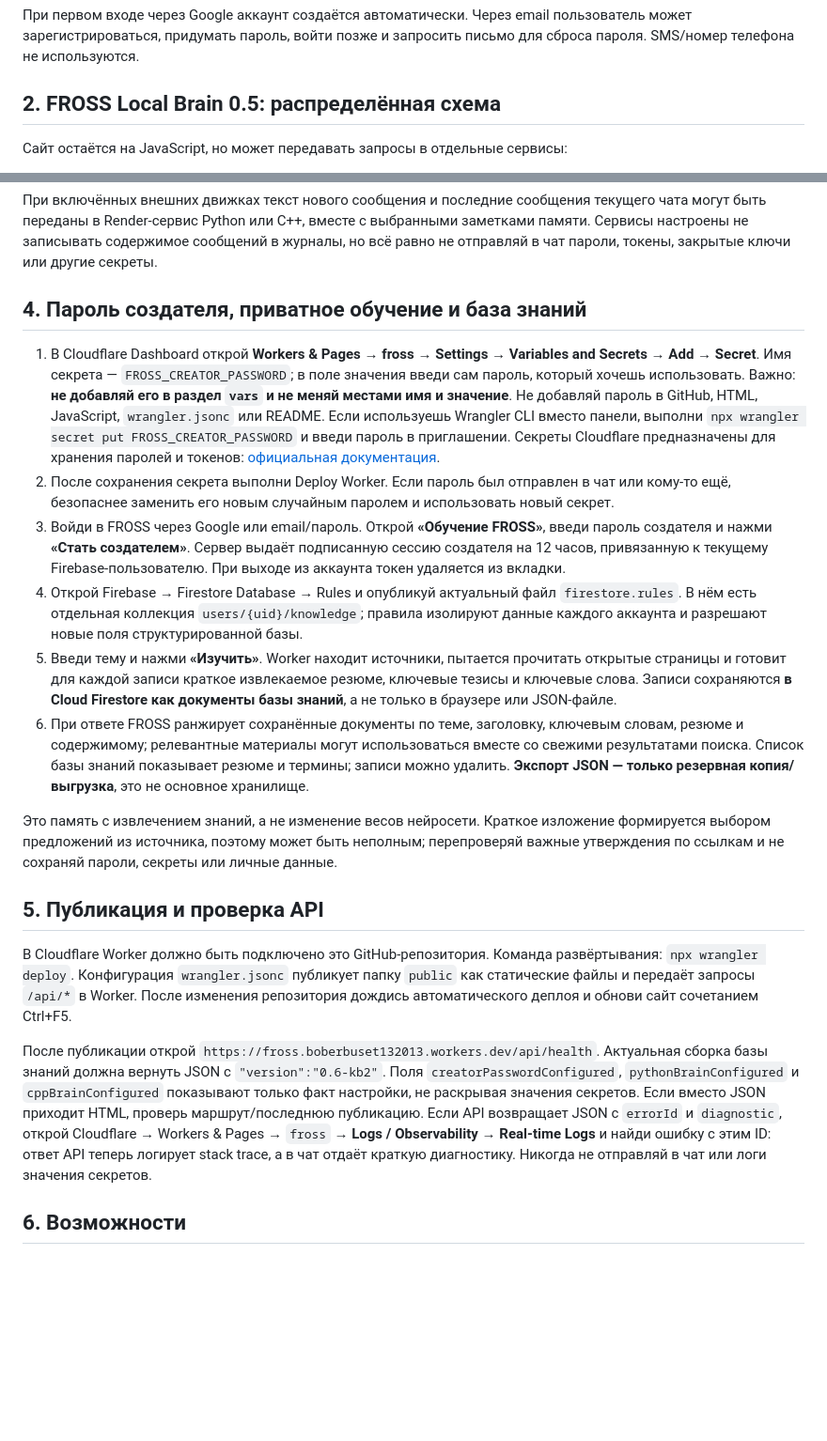
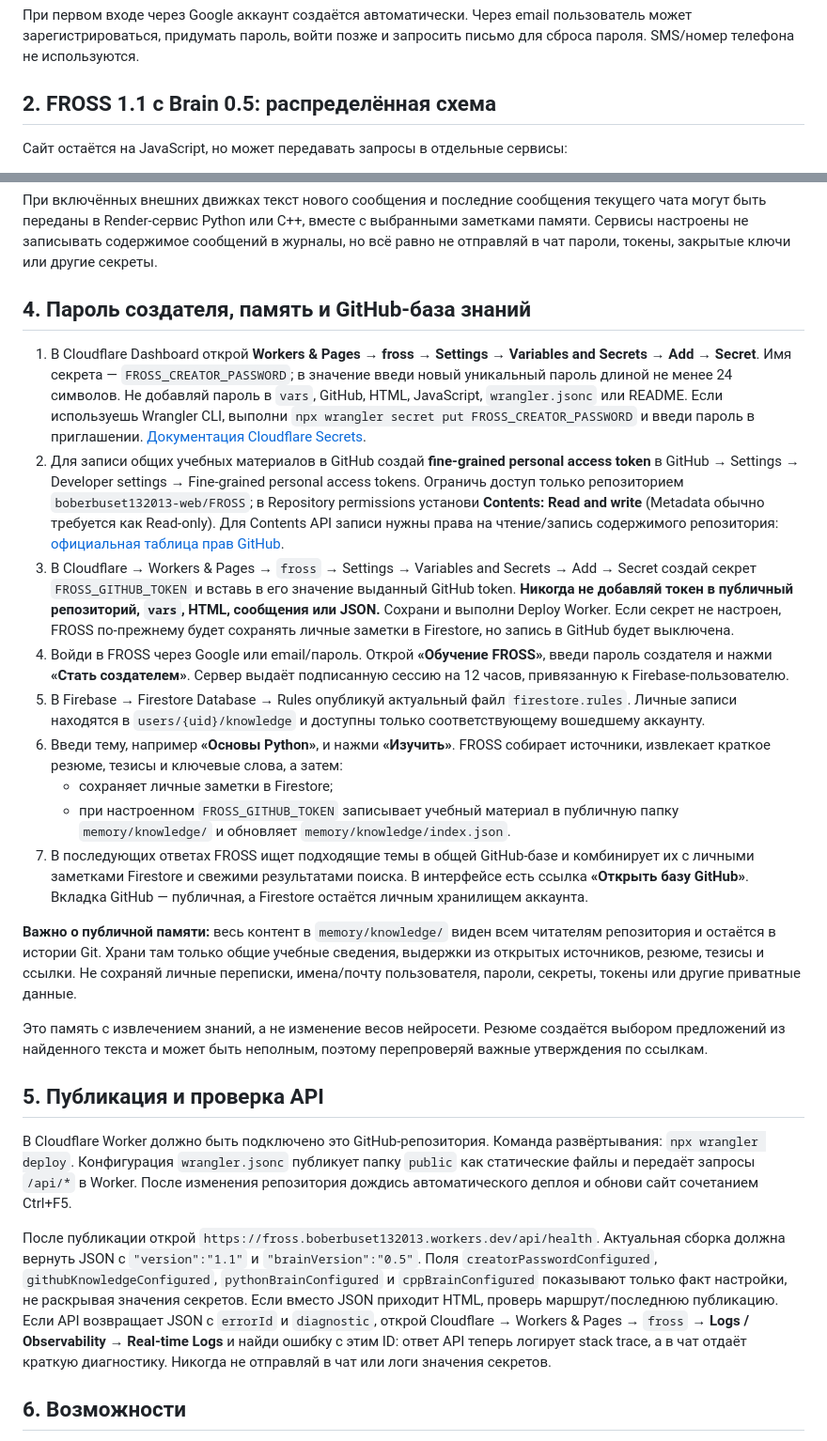
Before and after one commit to boberbuset132013-web/FROSS, a Markdown page: SETUP.md, 2 parts joined by grey strips. Shown at 94% size. Drawn GitHub-style; blank space fills up the shorter version.

Commit message:
Update setup for FROSS 1.1 and public GitHub knowledge storage

```diff
--- a/SETUP.md
+++ b/SETUP.md
@@ -11,7 +11,7 @@
 
 При первом входе через Google аккаунт создаётся автоматически. Через email пользователь может зарегистрироваться, придумать пароль, войти позже и запросить письмо для сброса пароля. SMS/номер телефона не используются.
 
-## 2. FROSS Local Brain 0.5: распределённая схема
+## 2. FROSS 1.1 с Brain 0.5: распределённая схема
 Сайт остаётся на JavaScript, но может передавать запросы в отдельные сервисы:
 - обычный режим → `FROSS Python Brain 0.5` (`services/python-brain/server.py`, использует `fross_brain_v05.py`);
 - режим «Рассуждение» → `FROSS C++ Reasoning Brain 0.5` (`services/cpp-brain/main.cpp`, HTTP-обёртка находится в `services/cpp-brain/server.py`);
@@ -41,20 +41,24 @@
 
 При включённых внешних движках текст нового сообщения и последние сообщения текущего чата могут быть переданы в Render-сервис Python или C++, вместе с выбранными заметками памяти. Сервисы настроены не записывать содержимое сообщений в журналы, но всё равно не отправляй в чат пароли, токены, закрытые ключи или другие секреты.
 
-## 4. Пароль создателя, приватное обучение и база знаний
-1. В Cloudflare Dashboard открой **Workers & Pages → fross → Settings → Variables and Secrets → Add → Secret**. Имя секрета — `FROSS_CREATOR_PASSWORD`; в поле значения введи сам пароль, который хочешь использовать. Важно: **не добавляй его в раздел `vars` и не меняй местами имя и значение**. Не добавляй пароль в GitHub, HTML, JavaScript, `wrangler.jsonc` или README. Если используешь Wrangler CLI вместо панели, выполни `npx wrangler secret put FROSS_CREATOR_PASSWORD` и введи пароль в приглашении. Секреты Cloudflare предназначены для хранения паролей и токенов: [официальная документация](https://developers.cloudflare.com/workers/configuration/secrets/).
-2. После сохранения секрета выполни Deploy Worker. Если пароль был отправлен в чат или кому-то ещё, безопаснее заменить его новым случайным паролем и использовать новый секрет.
-3. Войди в FROSS через Google или email/пароль. Открой **«Обучение FROSS»**, введи пароль создателя и нажми **«Стать создателем»**. Сервер выдаёт подписанную сессию создателя на 12 часов, привязанную к текущему Firebase-пользователю. При выходе из аккаунта токен удаляется из вкладки.
-4. Открой Firebase → Firestore Database → Rules и опубликуй актуальный файл `firestore.rules`. В нём есть отдельная коллекция `users/{uid}/knowledge`; правила изолируют данные каждого аккаунта и разрешают новые поля структурированной базы.
-5. Введи тему и нажми **«Изучить»**. Worker находит источники, пытается прочитать открытые страницы и готовит для каждой записи краткое извлекаемое резюме, ключевые тезисы и ключевые слова. Записи сохраняются **в Cloud Firestore как документы базы знаний**, а не только в браузере или JSON-файле.
-6. При ответе FROSS ранжирует сохранённые документы по теме, заголовку, ключевым словам, резюме и содержимому; релевантные материалы могут использоваться вместе со свежими результатами поиска. Список базы знаний показывает резюме и термины; записи можно удалить. **Экспорт JSON — только резервная копия/выгрузка**, это не основное хранилище.
+## 4. Пароль создателя, память и GitHub-база знаний
+1. В Cloudflare Dashboard открой **Workers & Pages → fross → Settings → Variables and Secrets → Add → Secret**. Имя секрета — `FROSS_CREATOR_PASSWORD`; в значение введи новый уникальный пароль длиной не менее 24 символов. Не добавляй пароль в `vars`, GitHub, HTML, JavaScript, `wrangler.jsonc` или README. Если используешь Wrangler CLI, выполни `npx wrangler secret put FROSS_CREATOR_PASSWORD` и введи пароль в приглашении. [Документация Cloudflare Secrets](https://developers.cloudflare.com/workers/configuration/secrets/).
+2. Для записи общих учебных материалов в GitHub создай **fine-grained personal access token** в GitHub → Settings → Developer settings → Fine-grained personal access tokens. Ограничь доступ только репозиторием `boberbuset132013-web/FROSS`; в Repository permissions установи **Contents: Read and write** (Metadata обычно требуется как Read-only). Для Contents API записи нужны права на чтение/запись содержимого репозитория: [официальная таблица прав GitHub](https://docs.github.com/en/rest/authentication/permissions-required-for-fine-grained-personal-access-tokens).
+3. В Cloudflare → Workers & Pages → `fross` → Settings → Variables and Secrets → Add → Secret создай секрет `FROSS_GITHUB_TOKEN` и вставь в его значение выданный GitHub token. **Никогда не добавляй токен в публичный репозиторий, `vars`, HTML, сообщения или JSON.** Сохрани и выполни Deploy Worker. Если секрет не настроен, FROSS по-прежнему будет сохранять личные заметки в Firestore, но запись в GitHub будет выключена.
+4. Войди в FROSS через Google или email/пароль. Открой **«Обучение FROSS»**, введи пароль создателя и нажми **«Стать создателем»**. Сервер выдаёт подписанную сессию на 12 часов, привязанную к Firebase-пользователю.
+5. В Firebase → Firestore Database → Rules опубликуй актуальный файл `firestore.rules`. Личные записи находятся в `users/{uid}/knowledge` и доступны только соответствующему вошедшему аккаунту.
+6. Введи тему, например **«Основы Python»**, и нажми **«Изучить»**. FROSS собирает источники, извлекает краткое резюме, тезисы и ключевые слова, а затем:
+   - сохраняет личные заметки в Firestore;
+   - при настроенном `FROSS_GITHUB_TOKEN` записывает учебный материал в публичную папку `memory/knowledge/` и обновляет `memory/knowledge/index.json`.
+7. В последующих ответах FROSS ищет подходящие темы в общей GitHub-базе и комбинирует их с личными заметками Firestore и свежими результатами поиска. В интерфейсе есть ссылка **«Открыть базу GitHub»**. Вкладка GitHub — публичная, а Firestore остаётся личным хранилищем аккаунта.
 
-Это память с извлечением знаний, а не изменение весов нейросети. Краткое изложение формируется выбором предложений из источника, поэтому может быть неполным; перепроверяй важные утверждения по ссылкам и не сохраняй пароли, секреты или личные данные.
+**Важно о публичной памяти:** весь контент в `memory/knowledge/` виден всем читателям репозитория и остаётся в истории Git. Храни там только общие учебные сведения, выдержки из открытых источников, резюме, тезисы и ссылки. Не сохраняй личные переписки, имена/почту пользователя, пароли, секреты, токены или другие приватные данные.
 
+Это память с извлечением знаний, а не изменение весов нейросети. Резюме создаётся выбором предложений из найденного текста и может быть неполным, поэтому перепроверяй важные утверждения по ссылкам.
 ## 5. Публикация и проверка API
 В Cloudflare Worker должно быть подключено это GitHub-репозитория. Команда развёртывания: `npx wrangler deploy`. Конфигурация `wrangler.jsonc` публикует папку `public` как статические файлы и передаёт запросы `/api/*` в Worker. После изменения репозитория дождись автоматического деплоя и обнови сайт сочетанием Ctrl+F5.
 
-После публикации открой `https://fross.boberbuset132013.workers.dev/api/health`. Актуальная сборка базы знаний должна вернуть JSON с `"version":"0.6-kb2"`. Поля `creatorPasswordConfigured`, `pythonBrainConfigured` и `cppBrainConfigured` показывают только факт настройки, не раскрывая значения секретов. Если вместо JSON приходит HTML, проверь маршрут/последнюю публикацию. Если API возвращает JSON с `errorId` и `diagnostic`, открой Cloudflare → Workers & Pages → `fross` → **Logs / Observability → Real-time Logs** и найди ошибку с этим ID: ответ API теперь логирует stack trace, а в чат отдаёт краткую диагностику. Никогда не отправляй в чат или логи значения секретов.
+После публикации открой `https://fross.boberbuset132013.workers.dev/api/health`. Актуальная сборка должна вернуть JSON с `"version":"1.1"` и `"brainVersion":"0.5"`. Поля `creatorPasswordConfigured`, `githubKnowledgeConfigured`, `pythonBrainConfigured` и `cppBrainConfigured` показывают только факт настройки, не раскрывая значения секретов. Если вместо JSON приходит HTML, проверь маршрут/последнюю публикацию. Если API возвращает JSON с `errorId` и `diagnostic`, открой Cloudflare → Workers & Pages → `fross` → **Logs / Observability → Real-time Logs** и найди ошибку с этим ID: ответ API теперь логирует stack trace, а в чат отдаёт краткую диагностику. Никогда не отправляй в чат или логи значения секретов.
 
 ## 6. Возможности
 - Вход/регистрация через Google и email/пароль.
```
